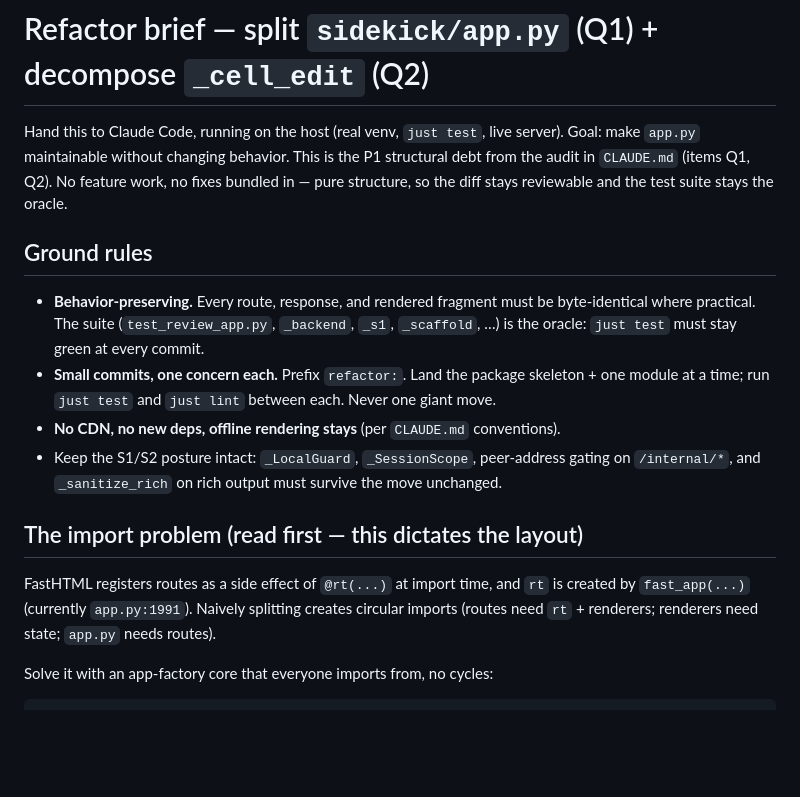
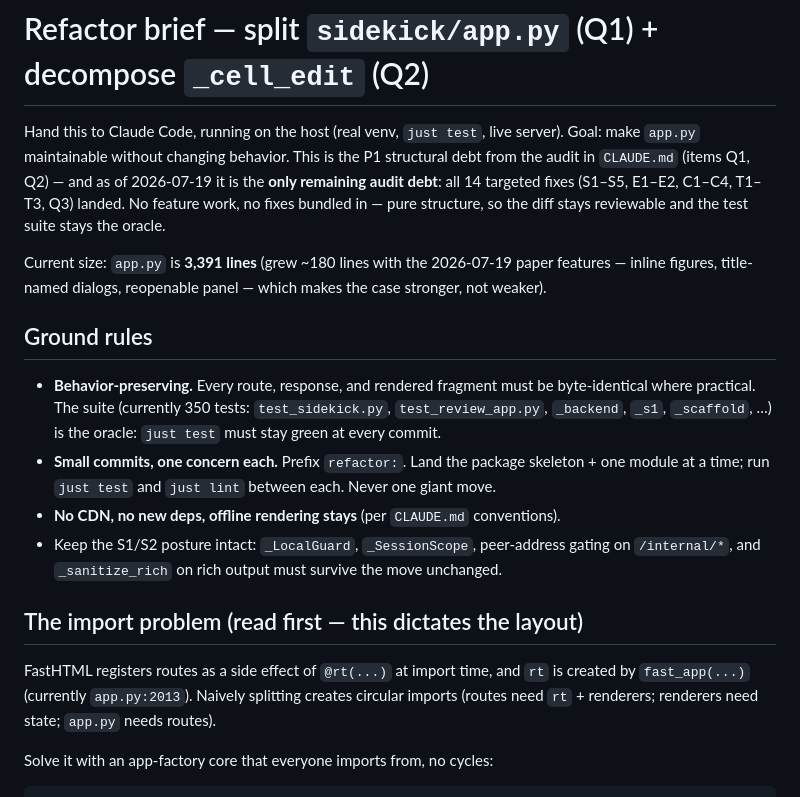
Before and after one commit to slegroux/pappus, a Markdown page: REFACTOR_BRIEF.md, the part around one of its changes. Rendered like a GitHub page; blank space fills up the shorter version.

```diff
--- a/REFACTOR_BRIEF.md
+++ b/REFACTOR_BRIEF.md
@@ -2,14 +2,21 @@
 
 Hand this to Claude Code, running on the host (real venv, `just test`, live server).
 Goal: make `app.py` maintainable without changing behavior. This is the P1 structural
-debt from the audit in `CLAUDE.md` (items Q1, Q2). No feature work, no fixes bundled in —
-pure structure, so the diff stays reviewable and the test suite stays the oracle.
+debt from the audit in `CLAUDE.md` (items Q1, Q2) — and as of 2026-07-19 it is the
+**only remaining audit debt**: all 14 targeted fixes (S1–S5, E1–E2, C1–C4, T1–T3, Q3)
+landed. No feature work, no fixes bundled in — pure structure, so the diff stays
+reviewable and the test suite stays the oracle.
+
+Current size: `app.py` is **3,391 lines** (grew ~180 lines with the 2026-07-19 paper
+features — inline figures, title-named dialogs, reopenable panel — which makes the
+case stronger, not weaker).
 
 ## Ground rules
 
 - **Behavior-preserving.** Every route, response, and rendered fragment must be
-  byte-identical where practical. The suite (`test_review_app.py`, `_backend`, `_s1`,
-  `_scaffold`, …) is the oracle: `just test` must stay green at every commit.
+  byte-identical where practical. The suite (currently 350 tests: `test_sidekick.py`,
+  `test_review_app.py`, `_backend`, `_s1`, `_scaffold`, …) is the oracle: `just test`
+  must stay green at every commit.
 - **Small commits, one concern each.** Prefix `refactor:`. Land the package skeleton +
   one module at a time; run `just test` and `just lint` between each. Never one giant move.
 - **No CDN, no new deps, offline rendering stays** (per `CLAUDE.md` conventions).
@@ -19,7 +26,7 @@ pure structure, so the diff stays reviewable and the test suite stays the oracle
 ## The import problem (read first — this dictates the layout)
 
 FastHTML registers routes as a side effect of `@rt(...)` at import time, and `rt` is
-created by `fast_app(...)` (currently `app.py:1991`). Naively splitting creates circular
+created by `fast_app(...)` (currently `app.py:2013`). Naively splitting creates circular
 imports (routes need `rt` + renderers; renderers need state; `app.py` needs routes).
 
 Solve it with an app-factory core that everyone imports from, no cycles:
```
Also changed, not shown: other parts of REFACTOR_BRIEF.md (+28 -18 lines).
